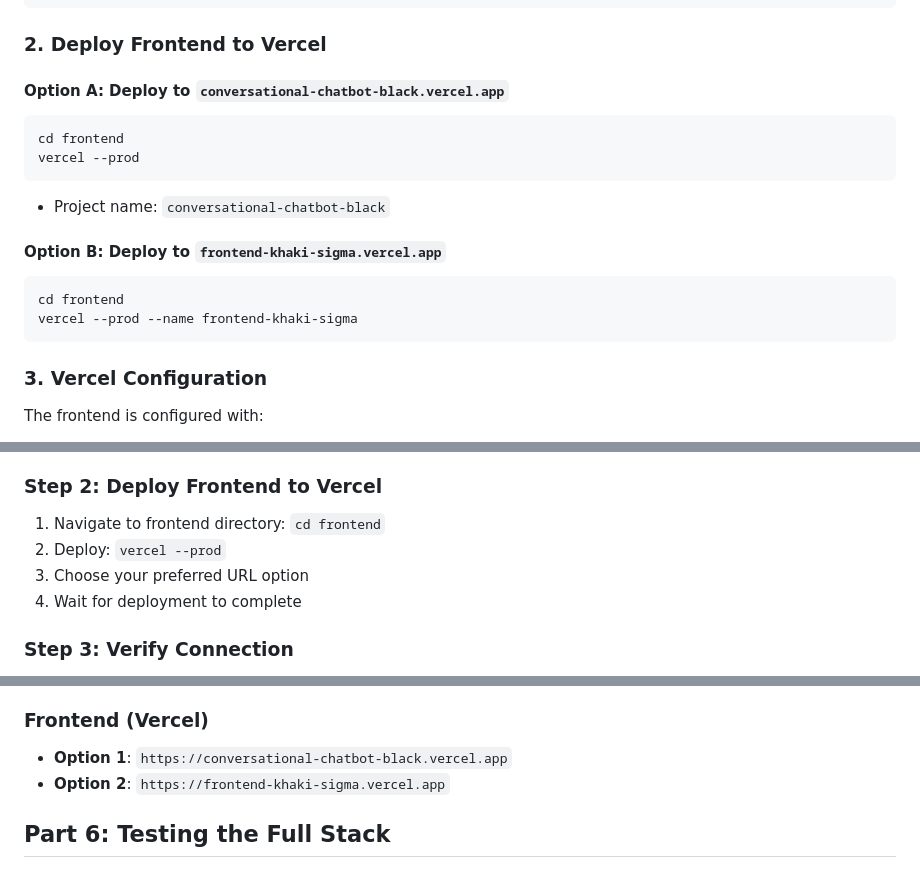
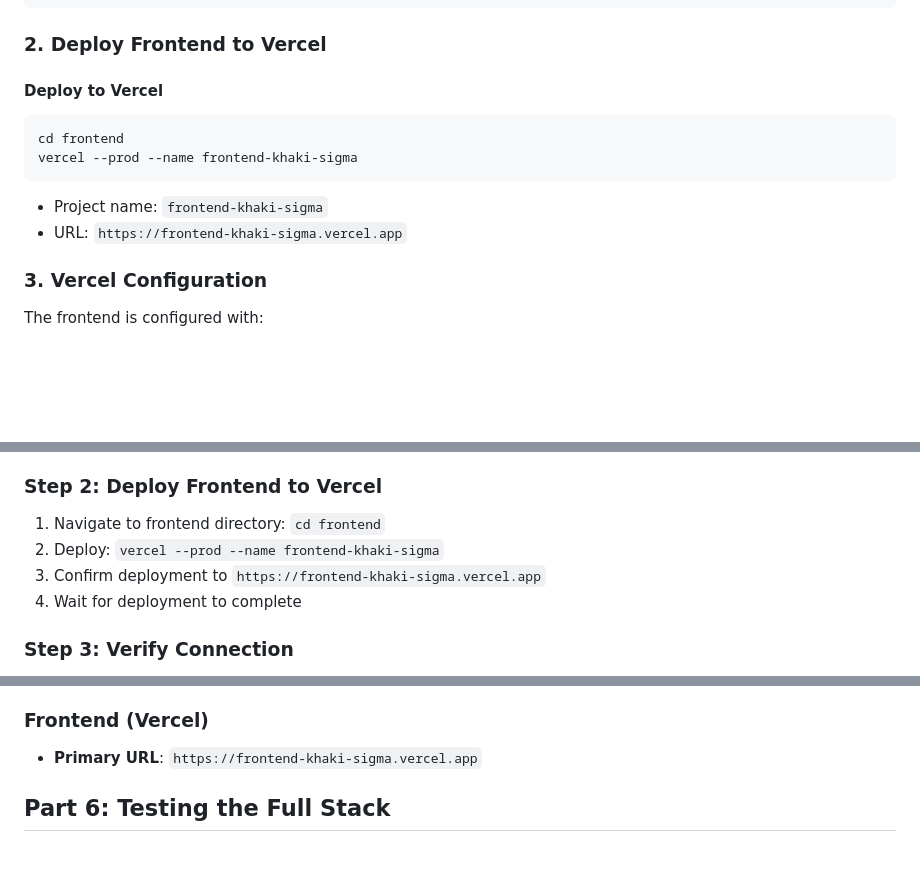
Before and after one commit to codebyArya-bit/Conversational-Chatbot, a Markdown page: HYBRID_DEPLOYMENT_GUIDE.md, 3 parts joined by grey strips. GitHub-like rendering; blank space fills up the shorter version.

````diff
--- a/HYBRID_DEPLOYMENT_GUIDE.md
+++ b/HYBRID_DEPLOYMENT_GUIDE.md
@@ -52,18 +52,13 @@ vercel login
 
 ### 2. Deploy Frontend to Vercel
 
-#### Option A: Deploy to `conversational-chatbot-black.vercel.app`
-```bash
-cd frontend
-vercel --prod
-```
-- Project name: `conversational-chatbot-black`
-
-#### Option B: Deploy to `frontend-khaki-sigma.vercel.app`
+#### Deploy to Vercel
 ```bash
 cd frontend
 vercel --prod --name frontend-khaki-sigma
 ```
+- Project name: `frontend-khaki-sigma`
+- URL: `https://frontend-khaki-sigma.vercel.app`
 
 ### 3. Vercel Configuration
 The frontend is configured with:
@@ -126,8 +121,8 @@ REACT_APP_VERSION=1.0.0
 
 ### Step 2: Deploy Frontend to Vercel
 1. Navigate to frontend directory: `cd frontend`
-2. Deploy: `vercel --prod`
-3. Choose your preferred URL option
+2. Deploy: `vercel --prod --name frontend-khaki-sigma`
+3. Confirm deployment to `https://frontend-khaki-sigma.vercel.app`
 4. Wait for deployment to complete
 
 ### Step 3: Verify Connection
@@ -144,8 +139,7 @@ REACT_APP_VERSION=1.0.0
 - **Chat API**: `https://conversational-chatbot.onrender.com/api/chat`
 
 ### Frontend (Vercel)
-- **Option 1**: `https://conversational-chatbot-black.vercel.app`
-- **Option 2**: `https://frontend-khaki-sigma.vercel.app`
+- **Primary URL**: `https://frontend-khaki-sigma.vercel.app`
 
 ## Part 6: Testing the Full Stack
 
````
Also changed, not shown: VERCEL_DEPLOYMENT_GUIDE.md (+11 -20 lines).
